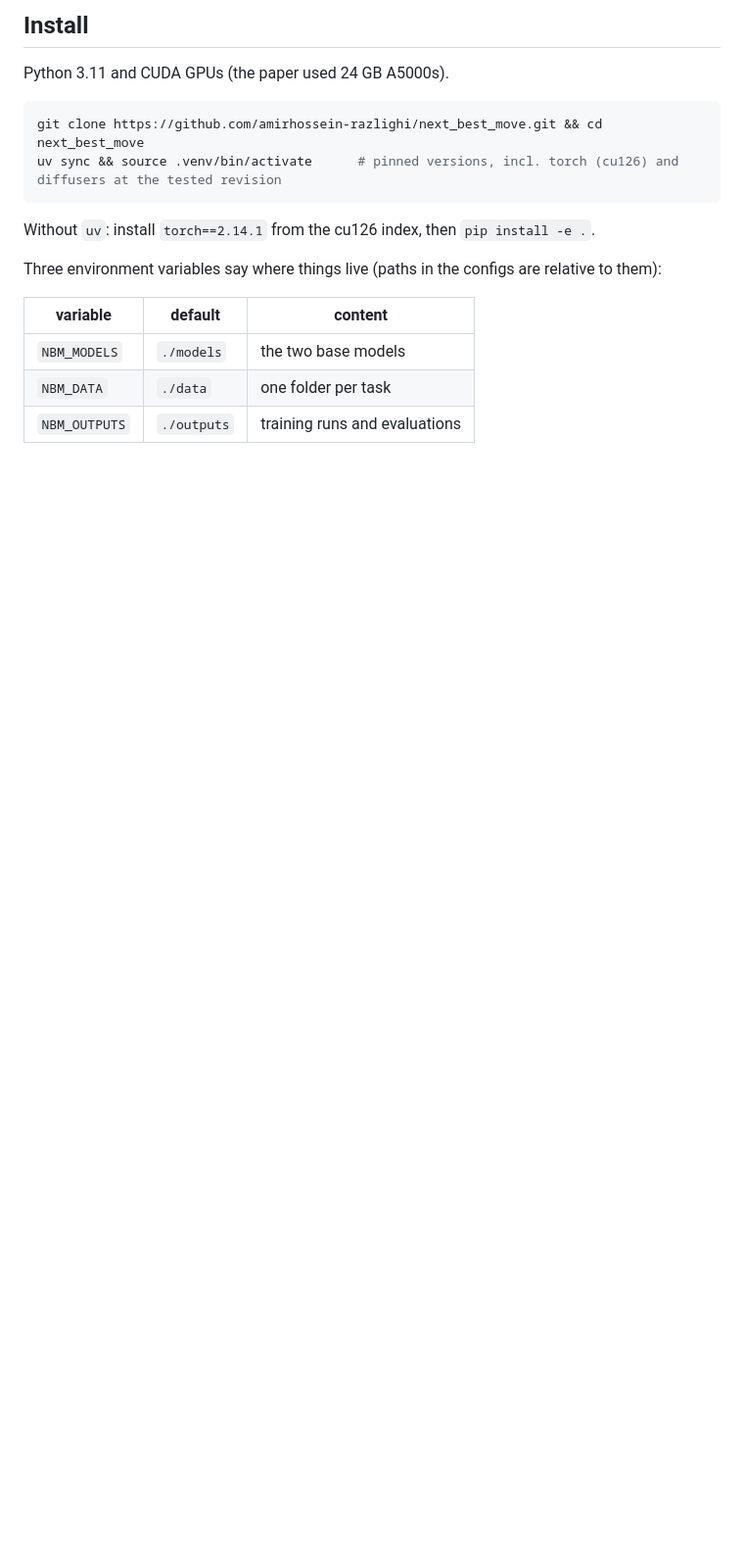
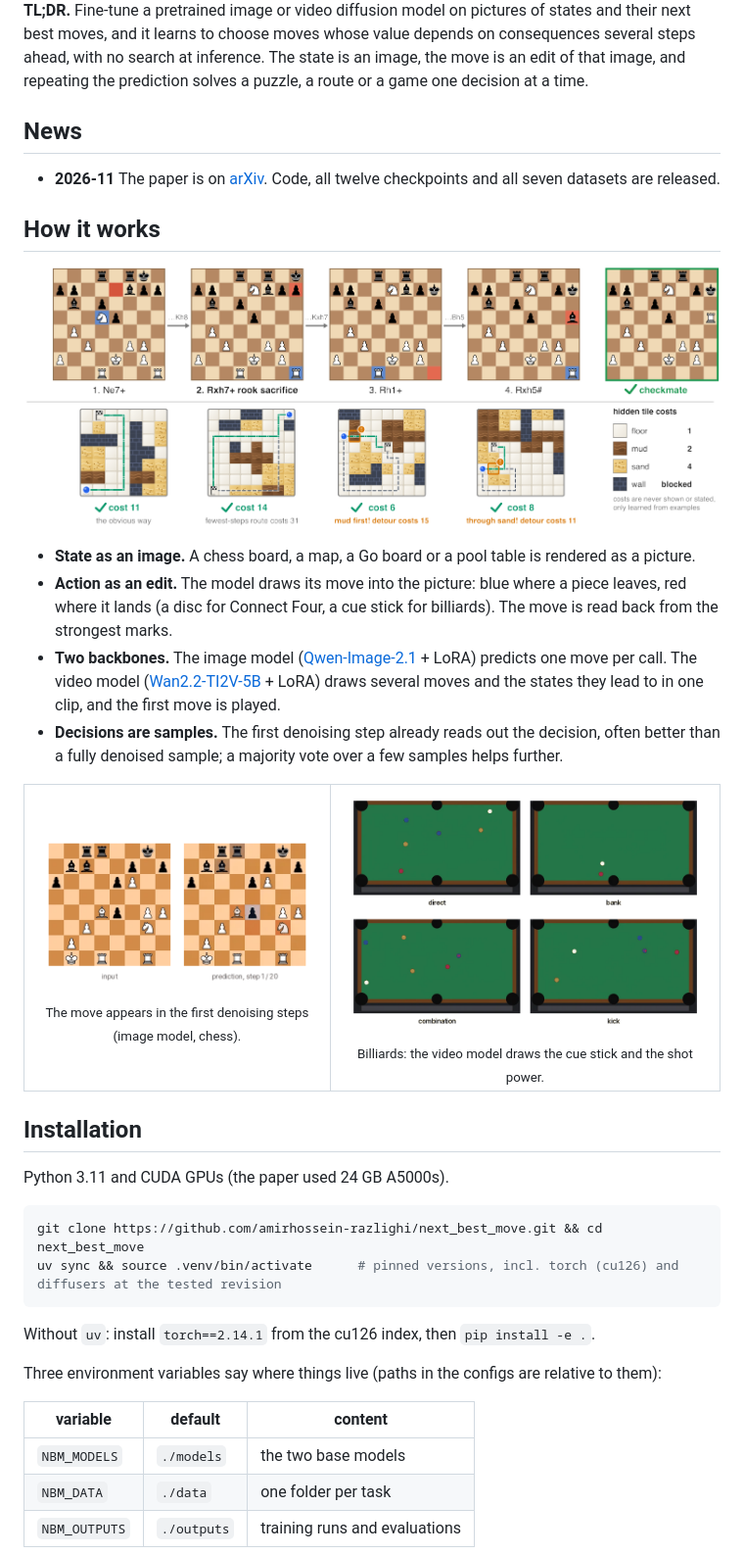
Before and after one commit to amirhossein-razlighi/next_best_move, a Markdown page: README.md, the part around one of its changes. Shown at 98% size. Drawn GitHub-style; pictures changed too: docs/assets/billiards.gif (added), docs/assets/denoise.gif (added); blank space fills up the shorter version.

Commit message:
README: arXiv, Hugging Face links and figures; download scripts use Hugging Face

```diff
--- a/README.md
+++ b/README.md
@@ -17,5 +16,37 @@ puzzles, shortest paths, terrain with hidden costs, Connect Four, Go, billiards
 
-## Install
+</div>
+
+**TL;DR.** Fine-tune a pretrained image or video diffusion model on pictures of states and their next best moves, and it
+learns to choose moves whose value depends on consequences several steps ahead, with no search at inference. The state is
+an image, the move is an edit of that image, and repeating the prediction solves a puzzle, a route or a game one decision
+at a time.
+
+## News
+
+- **2026-11** The paper is on [arXiv](https://arxiv.org/abs/2611.30879). Code, all twelve checkpoints and all seven datasets
+  are released.
+
+## How it works
+
+<p align="center"><img src="docs/assets/teaser.png" width="100%" alt="Our model solves a chess puzzle one move at a time, including a rook sacrifice, and finds the cheapest route across terrain whose costs are never shown."></p>
+
+- **State as an image.** A chess board, a map, a Go board or a pool table is rendered as a picture.
+- **Action as an edit.** The model draws its move into the picture: blue where a piece leaves, red where it lands (a disc
+  for Connect Four, a cue stick for billiards). The move is read back from the strongest marks.
+- **Two backbones.** The image model ([Qwen-Image-2.1](https://huggingface.co/Qwen/Qwen-Image-2.1) + LoRA) predicts one
+  move per call. The video model ([Wan2.2-TI2V-5B](https://huggingface.co/Wan-AI/Wan2.2-TI2V-5B-Diffusers) + LoRA) draws
+  several moves and the states they lead to in one clip, and the first move is played.
+- **Decisions are samples.** The first denoising step already reads out the decision, often better than a fully denoised
+  sample; a majority vote over a few samples helps further.
+
+<table>
+<tr>
+<td width="44%" align="center"><img src="docs/assets/denoise.gif" alt="The predicted move appears within the first denoising steps."><br><sub>The move appears in the first denoising steps (image model, chess).</sub></td>
+<td width="56%" align="center"><img src="docs/assets/billiards.gif" alt="The video model draws the cue stick and the shot power."><br><sub>Billiards: the video model draws the cue stick and the shot power.</sub></td>
+</tr>
+</table>
+
+## Installation
 
 Python 3.11 and CUDA GPUs (the paper used 24 GB A5000s).
 
```
Also changed, not shown: other parts of README.md (+56 -47 lines), 3 other files.
